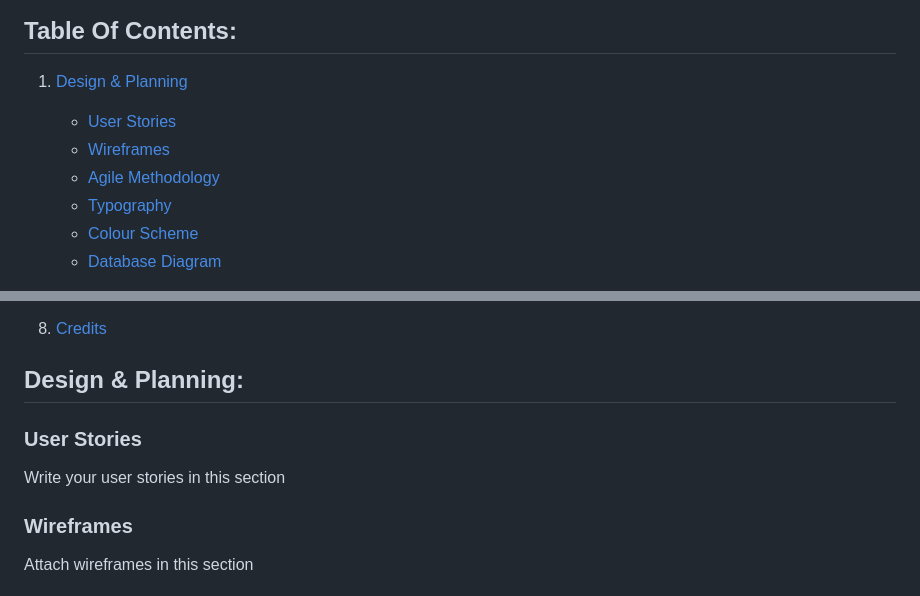
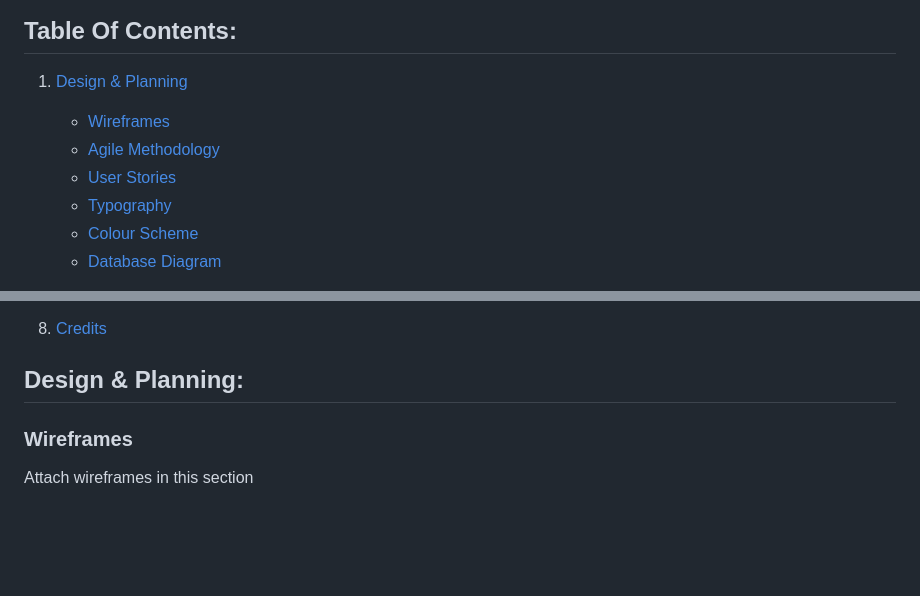
Before and after one commit to Nikkig087/bullFit, a Markdown page: README.md, 2 parts joined by grey strips. Drawn GitHub-style; blank space fills up the shorter version.

Commit message:
Update README. index md

```diff
--- a/README.md
+++ b/README.md
@@ -4,9 +4,9 @@ BullFit Blog is your go-to source for fitness knowledge and inspiration. Our blo
 
 ## Table Of Contents:
 1. [Design & Planning](#design-&-planning)
-    * [User Stories](#user-stories)
     * [Wireframes](#wireframes)
     * [Agile Methodology](#agile-methodology)
+    * [User Stories](#user-stories)
     * [Typography](#typography)
     * [Colour Scheme](#colour-scheme)
     * [Database Diagram](#database-diagram)
@@ -29,8 +29,7 @@ BullFit Blog is your go-to source for fitness knowledge and inspiration. Our blo
 
 ## Design & Planning:
 
-### User Stories
-Write your user stories in this section
+
 ### Wireframes
 Attach wireframes in this section
 
```
Also changed, not shown: other parts of README.md (+1 -1 lines).
